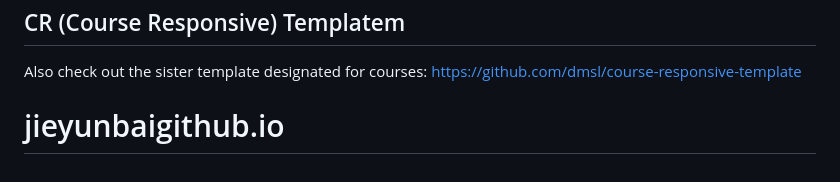
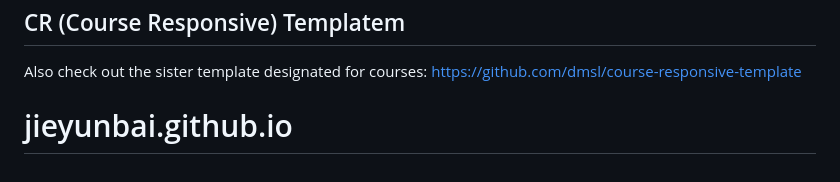
Before and after one commit to Jieyunbai/Jieyunbai.github.io, a Markdown page: README.md, the part around the change. Drawn GitHub-style.

```diff
--- a/README.md
+++ b/README.md
@@ -67,4 +67,4 @@ Short description of the contents included in this release.
 Also check out the sister template designated for courses: https://github.com/dmsl/course-responsive-template
 
 
-# jieyunbaigithub.io
+# jieyunbai.github.io
```
